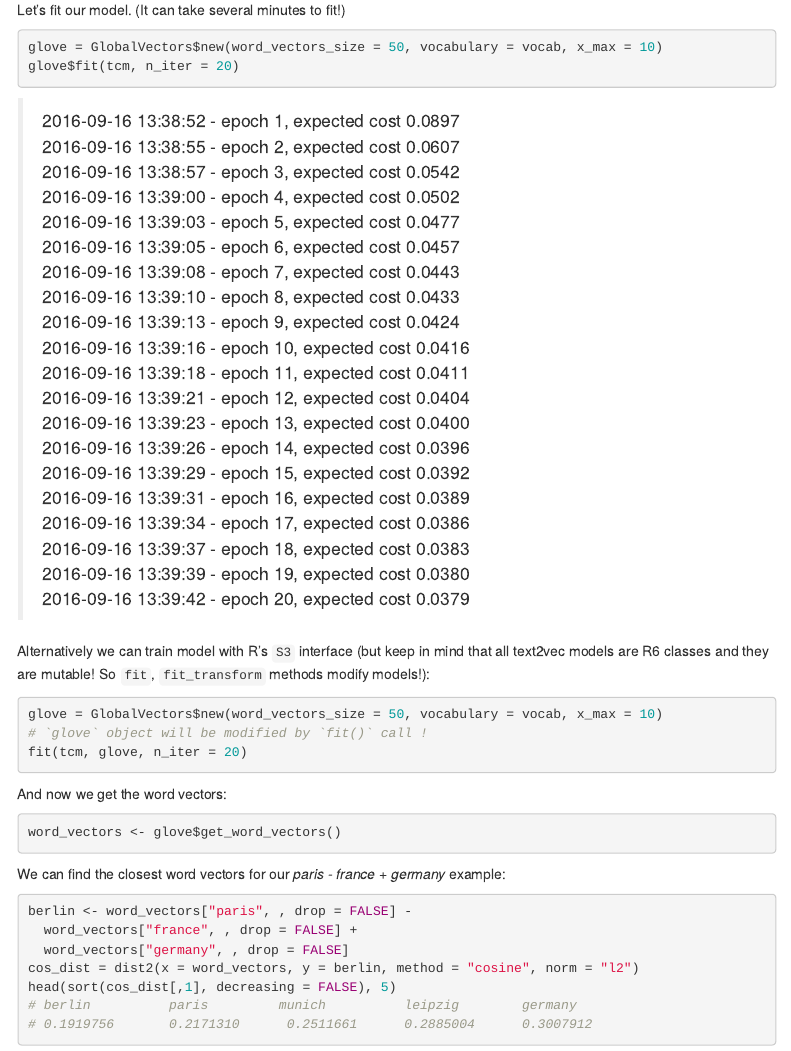
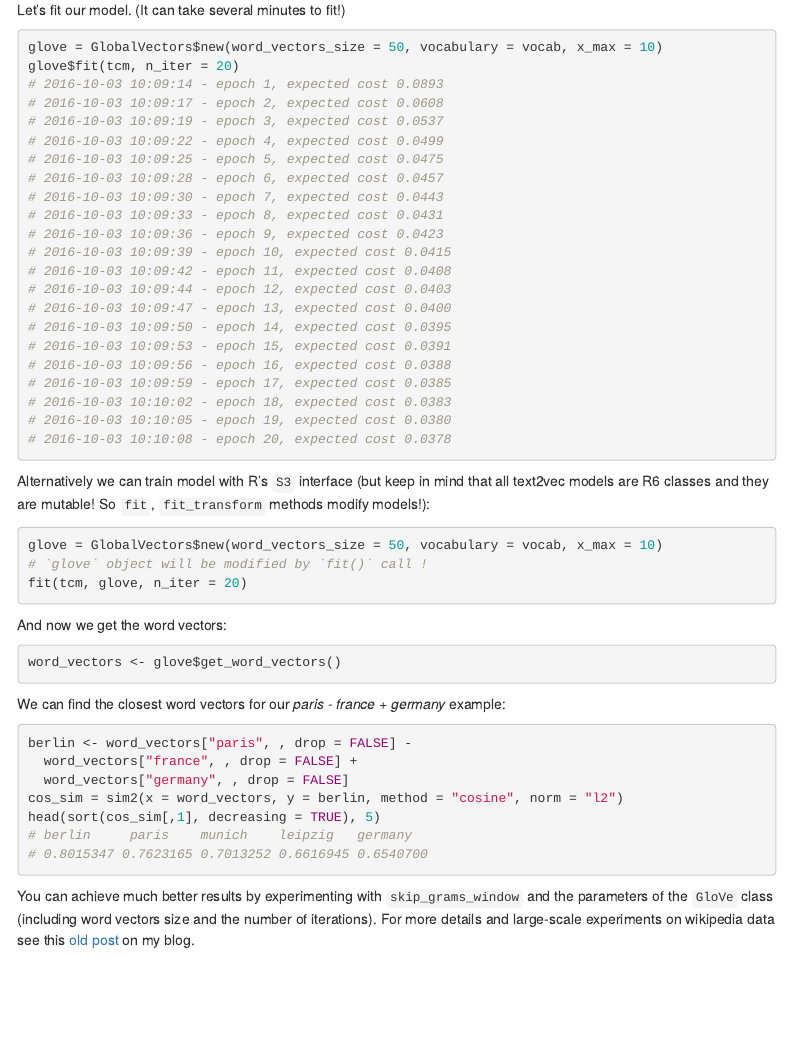
Before and after one commit to dselivanov/text2vec, an R Markdown document (vignettes/glove.Rmd): the page in a window 1100 px wide, from 1860 px down. Rendered offline with R 4.5, knitr and Pandoc, with nearby package versions; menus at the side of the page are left out.

Commit message:
small glove vgn refinements
Former-commit-id: 1f6a4c31e9cb121b738243c7b768a498eab85503

````diff
--- a/vignettes/glove.Rmd
+++ b/vignettes/glove.Rmd
@@ -100,29 +100,27 @@ Let's fit our model. (It can take several minutes to fit!)
 ```{r, message=TRUE}
 glove = GlobalVectors$new(word_vectors_size = 50, vocabulary = vocab, x_max = 10)
 glove$fit(tcm, n_iter = 20)
+# 2016-10-03 10:09:14 - epoch 1, expected cost 0.0893
+# 2016-10-03 10:09:17 - epoch 2, expected cost 0.0608
+# 2016-10-03 10:09:19 - epoch 3, expected cost 0.0537
+# 2016-10-03 10:09:22 - epoch 4, expected cost 0.0499
+# 2016-10-03 10:09:25 - epoch 5, expected cost 0.0475
+# 2016-10-03 10:09:28 - epoch 6, expected cost 0.0457
+# 2016-10-03 10:09:30 - epoch 7, expected cost 0.0443
+# 2016-10-03 10:09:33 - epoch 8, expected cost 0.0431
+# 2016-10-03 10:09:36 - epoch 9, expected cost 0.0423
+# 2016-10-03 10:09:39 - epoch 10, expected cost 0.0415
+# 2016-10-03 10:09:42 - epoch 11, expected cost 0.0408
+# 2016-10-03 10:09:44 - epoch 12, expected cost 0.0403
+# 2016-10-03 10:09:47 - epoch 13, expected cost 0.0400
+# 2016-10-03 10:09:50 - epoch 14, expected cost 0.0395
+# 2016-10-03 10:09:53 - epoch 15, expected cost 0.0391
+# 2016-10-03 10:09:56 - epoch 16, expected cost 0.0388
+# 2016-10-03 10:09:59 - epoch 17, expected cost 0.0385
+# 2016-10-03 10:10:02 - epoch 18, expected cost 0.0383
+# 2016-10-03 10:10:05 - epoch 19, expected cost 0.0380
+# 2016-10-03 10:10:08 - epoch 20, expected cost 0.0378
 ```
-
->
-2016-09-16 13:38:52 - epoch 1, expected cost 0.0897
-2016-09-16 13:38:55 - epoch 2, expected cost 0.0607
-2016-09-16 13:38:57 - epoch 3, expected cost 0.0542
-2016-09-16 13:39:00 - epoch 4, expected cost 0.0502
-2016-09-16 13:39:03 - epoch 5, expected cost 0.0477
-2016-09-16 13:39:05 - epoch 6, expected cost 0.0457
-2016-09-16 13:39:08 - epoch 7, expected cost 0.0443
-2016-09-16 13:39:10 - epoch 8, expected cost 0.0433
-2016-09-16 13:39:13 - epoch 9, expected cost 0.0424
-2016-09-16 13:39:16 - epoch 10, expected cost 0.0416
-2016-09-16 13:39:18 - epoch 11, expected cost 0.0411
-2016-09-16 13:39:21 - epoch 12, expected cost 0.0404
-2016-09-16 13:39:23 - epoch 13, expected cost 0.0400
-2016-09-16 13:39:26 - epoch 14, expected cost 0.0396
-2016-09-16 13:39:29 - epoch 15, expected cost 0.0392
-2016-09-16 13:39:31 - epoch 16, expected cost 0.0389
-2016-09-16 13:39:34 - epoch 17, expected cost 0.0386
-2016-09-16 13:39:37 - epoch 18, expected cost 0.0383
-2016-09-16 13:39:39 - epoch 19, expected cost 0.0380
-2016-09-16 13:39:42 - epoch 20, expected cost 0.0379
 
 Alternatively we can train model with R's `S3` interface (but keep in mind that all text2vec models are R6 classes and they are mutable! So `fit`, `fit_transform` methods modify models!):
 ```{r, message=TRUE, eval=FALSE}
@@ -143,10 +141,10 @@ We can find the closest word vectors for our *paris - france + germany* example:
 berlin <- word_vectors["paris", , drop = FALSE] -
   word_vectors["france", , drop = FALSE] +
   word_vectors["germany", , drop = FALSE]
-cos_dist = dist2(x = word_vectors, y = berlin, method = "cosine", norm = "l2")
-head(sort(cos_dist[,1], decreasing = FALSE), 5)
-# berlin          paris         munich          leipzig        germany
-# 0.1919756       0.2171310      0.2511661      0.2885004      0.3007912
+cos_sim = sim2(x = word_vectors, y = berlin, method = "cosine", norm = "l2")
+head(sort(cos_sim[,1], decreasing = TRUE), 5)
+# berlin     paris    munich    leipzig   germany
+# 0.8015347 0.7623165 0.7013252 0.6616945 0.6540700
 ```
 
-You can achieve much better results by experimenting with `skip_grams_window` and the parameters of the `GloVe` class (including word vectors size and the number of iterations). For more details and large-scale experiments on wikipedia data see this [post](http://dsnotes.com/blog/text2vec/2015/12/01/glove-enwiki/) on my blog.
+You can achieve much better results by experimenting with `skip_grams_window` and the parameters of the `GloVe` class (including word vectors size and the number of iterations). For more details and large-scale experiments on wikipedia data see this [old post](http://dsnotes.com/blog/text2vec/2015/12/01/glove-enwiki/) on my blog.
````
Also changed, not shown: vignettes/glove.Rmd (10 more changed lines).
